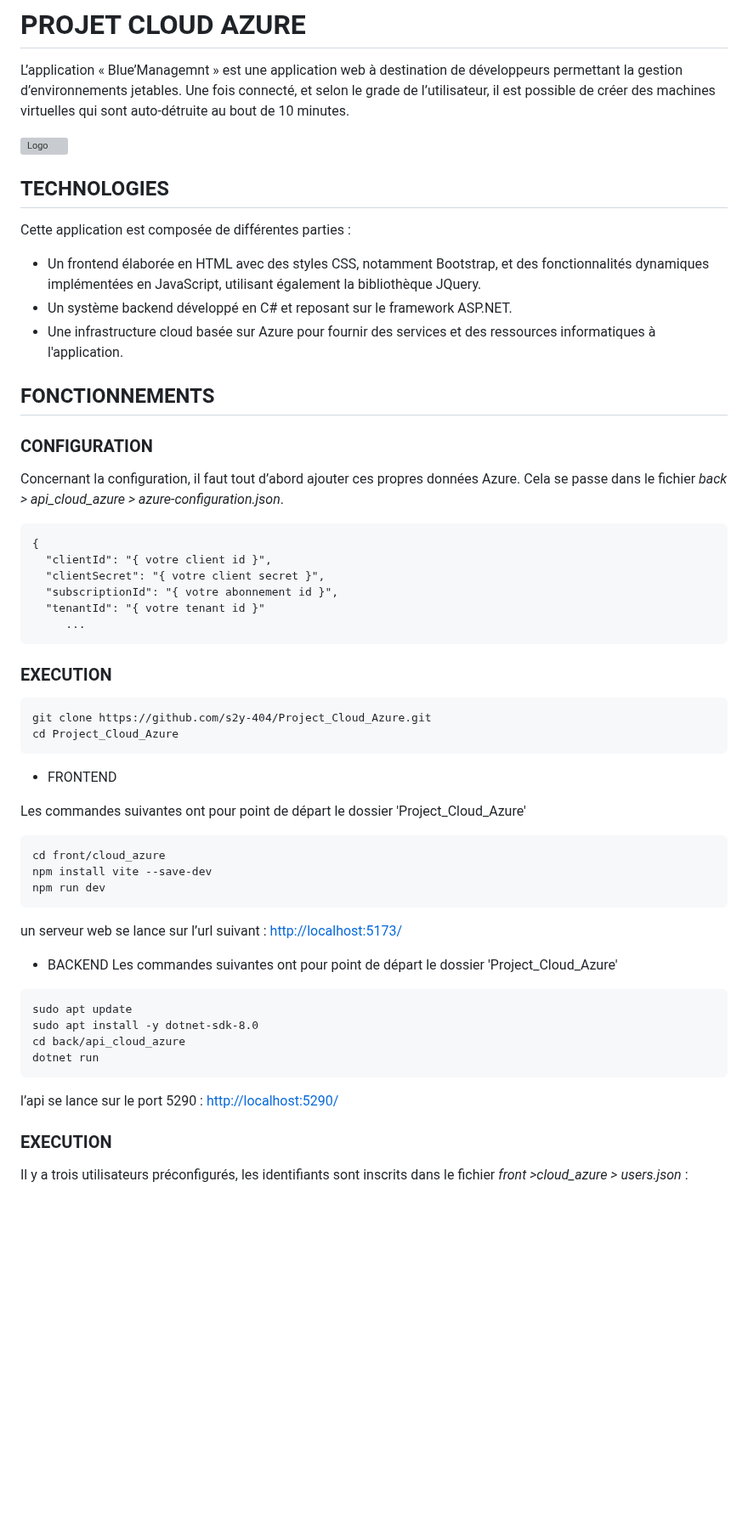
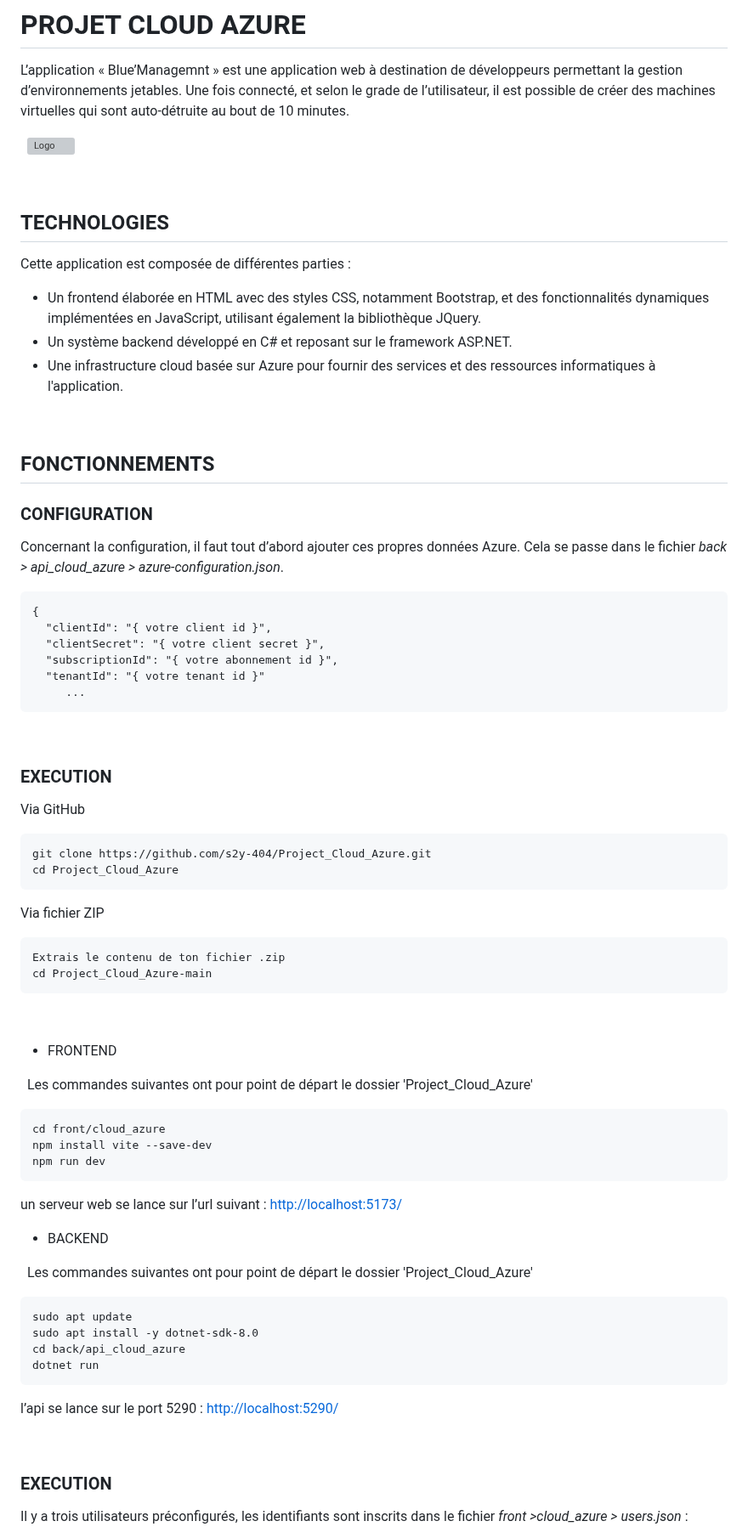
Before and after one commit to s2y-404/Project_Cloud_Azure, a Markdown page: README.md, the part around one of its changes. Shown at 85% size. Rendered like a GitHub page; blank space fills up the shorter version; grey boxes are pictures that could not be loaded.

````diff
--- a/README.md
+++ b/README.md
@@ -2,9 +2,12 @@
 
 L’application « Blue’Managemnt » est une application web à destination de développeurs permettant la gestion d’environnements jetables. Une fois connecté, et selon le grade de l’utilisateur, il est possible de créer des machines virtuelles qui sont auto-détruite au bout de 10 minutes.
 
+
+&nbsp;
 ![Logo](./front/cloud_azure/assets/image.png)
 
 
+&nbsp;
 ## TECHNOLOGIES
 Cette application est composée de différentes parties :
 - Un frontend élaborée en HTML avec des styles CSS, notamment Bootstrap, et des fonctionnalités dynamiques implémentées en JavaScript, utilisant également la bibliothèque JQuery.
@@ -12,6 +15,7 @@ Cette application est composée de différentes parties :
 - Une infrastructure cloud basée sur Azure pour fournir des services et des ressources informatiques à l'application.
 
 
+&nbsp;
 ## FONCTIONNEMENTS
 ### CONFIGURATION
 Concernant la configuration, il faut tout d’abord ajouter ces propres données Azure.
@@ -26,13 +30,26 @@ Cela se passe dans le fichier *back > api_cloud_azure > azure-configuration.json
 ```
 
 
+&nbsp;
 ### EXECUTION
+Via GitHub
 ```
 git clone https://github.com/s2y-404/Project_Cloud_Azure.git
 cd Project_Cloud_Azure
 ```
+
+Via fichier ZIP
+```
+Extrais le contenu de ton fichier .zip
+cd Project_Cloud_Azure-main
+```
+
+
+&nbsp;
 - FRONTEND
 
+
+&nbsp;
 Les commandes suivantes ont pour point de départ le dossier 'Project_Cloud_Azure'
 ```
 cd front/cloud_azure
@@ -41,7 +58,11 @@ npm run dev
 ```
 un serveur web se lance sur l’url suivant : [http://localhost:5173/](http://localhost:5173/)
 - BACKEND
+
+
+&nbsp;
 Les commandes suivantes ont pour point de départ le dossier 'Project_Cloud_Azure'
+&nbsp;
 ```
 sudo apt update
 sudo apt install -y dotnet-sdk-8.0
@@ -51,6 +72,7 @@ dotnet run
 l’api se lance sur le port 5290 : [http://localhost:5290/](http://localhost:5290/)
 
 
+&nbsp;
 ### EXECUTION
 Il y a trois utilisateurs préconfigurés, les identifiants sont inscrits dans le fichier *front >cloud_azure > users.json* :
 - L’utilisateur « **Bronze** », n’ayant aucun droit
````
Also changed, not shown: other parts of README.md (+1 -0 lines).
